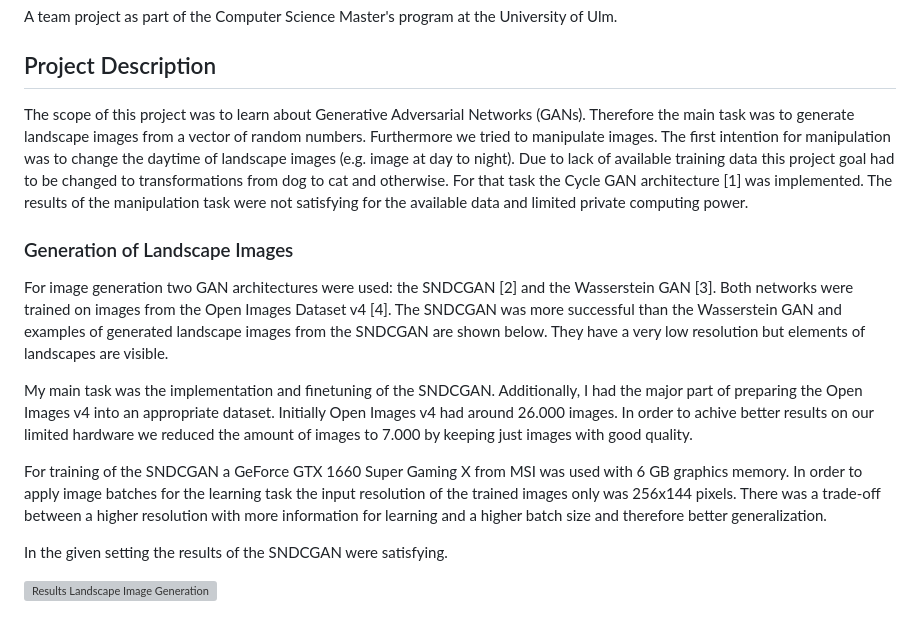
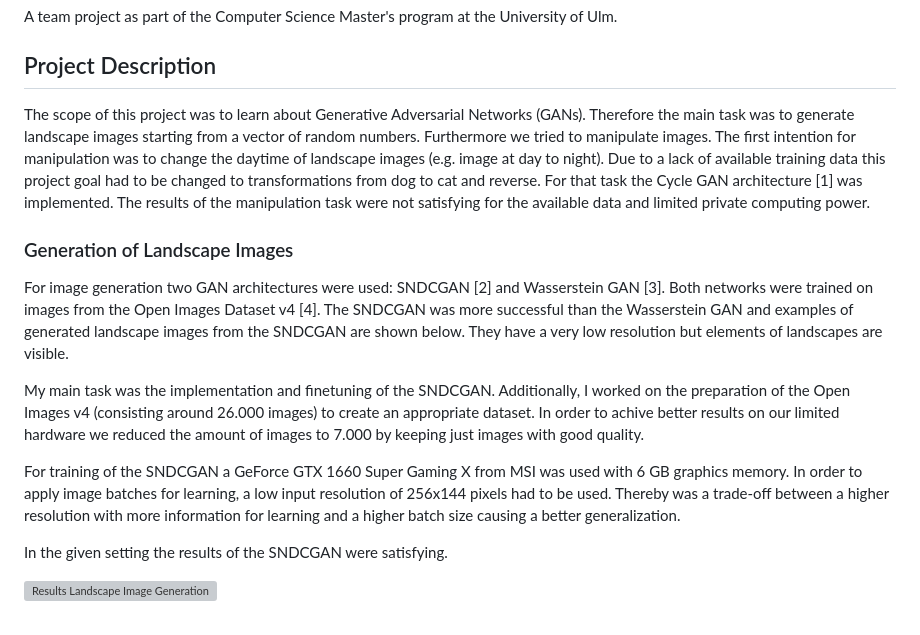
Before and after one commit to jonathan-schilling/imageGeneration, a Markdown page: README.md, the part around the change. Rendered like a GitHub page; grey boxes are pictures that could not be loaded.

Commit message:
Correction of README.

```diff
--- a/README.md
+++ b/README.md
@@ -4,15 +4,15 @@ A team project as part of the Computer Science Master's program at the Universit
 
 ## Project Description
 
-The scope of this project was to learn about Generative Adversarial Networks (GANs). Therefore the main task was to generate landscape images from a vector of random numbers. Furthermore we tried to manipulate images. The first intention for manipulation was to change the daytime of landscape images (e.g. image at day to night). Due to lack of available training data this project goal had to be changed to transformations from dog to cat and otherwise. For that task the Cycle GAN architecture [1] was implemented. The results of the manipulation task were not satisfying for the available data and limited private computing power.
+The scope of this project was to learn about Generative Adversarial Networks (GANs). Therefore the main task was to generate landscape images starting from a vector of random numbers. Furthermore we tried to manipulate images. The first intention for manipulation was to change the daytime of landscape images (e.g. image at day to night). Due to a lack of available training data this project goal had to be changed to transformations from dog to cat and reverse. For that task the Cycle GAN architecture [1] was implemented. The results of the manipulation task were not satisfying for the available data and limited private computing power.
 
 ### Generation of Landscape Images
 
-For image generation two GAN architectures were used: the SNDCGAN [2] and the Wasserstein GAN [3]. Both networks were trained on images from the Open Images Dataset v4 [4]. The SNDCGAN was more successful than the Wasserstein GAN and examples of generated landscape images from the SNDCGAN are shown below. They have a very low resolution but elements of landscapes are visible.
+For image generation two GAN architectures were used: SNDCGAN [2] and Wasserstein GAN [3]. Both networks were trained on images from the Open Images Dataset v4 [4]. The SNDCGAN was more successful than the Wasserstein GAN and examples of generated landscape images from the SNDCGAN are shown below. They have a very low resolution but elements of landscapes are visible.
 
-My main task was the implementation and finetuning of the SNDCGAN. Additionally, I had the major part of preparing the Open Images v4 into an appropriate dataset. Initially Open Images v4 had around 26.000 images. In order to achive better results on our limited hardware we reduced the amount of images to 7.000 by keeping just images with good quality.
+My main task was the implementation and finetuning of the SNDCGAN. Additionally, I worked on the preparation of the Open Images v4 (consisting around 26.000 images) to create an appropriate dataset. In order to achive better results on our limited hardware we reduced the amount of images to 7.000 by keeping just images with good quality.
 
-For training of the SNDCGAN a GeForce GTX 1660 Super Gaming X from MSI was used with 6 GB graphics memory. In order to apply image batches for the learning task the input resolution of the trained images only was 256x144 pixels. There was a trade-off between a higher resolution with more information for learning and a higher batch size and therefore better generalization.
+For training of the SNDCGAN a GeForce GTX 1660 Super Gaming X from MSI was used with 6 GB graphics memory. In order to apply image batches for learning, a low input resolution of 256x144 pixels had to be used. Thereby was a trade-off between a higher resolution with more information for learning and a higher batch size causing a better generalization.
 
 In the given setting the results of the SNDCGAN were satisfying.
 
```
